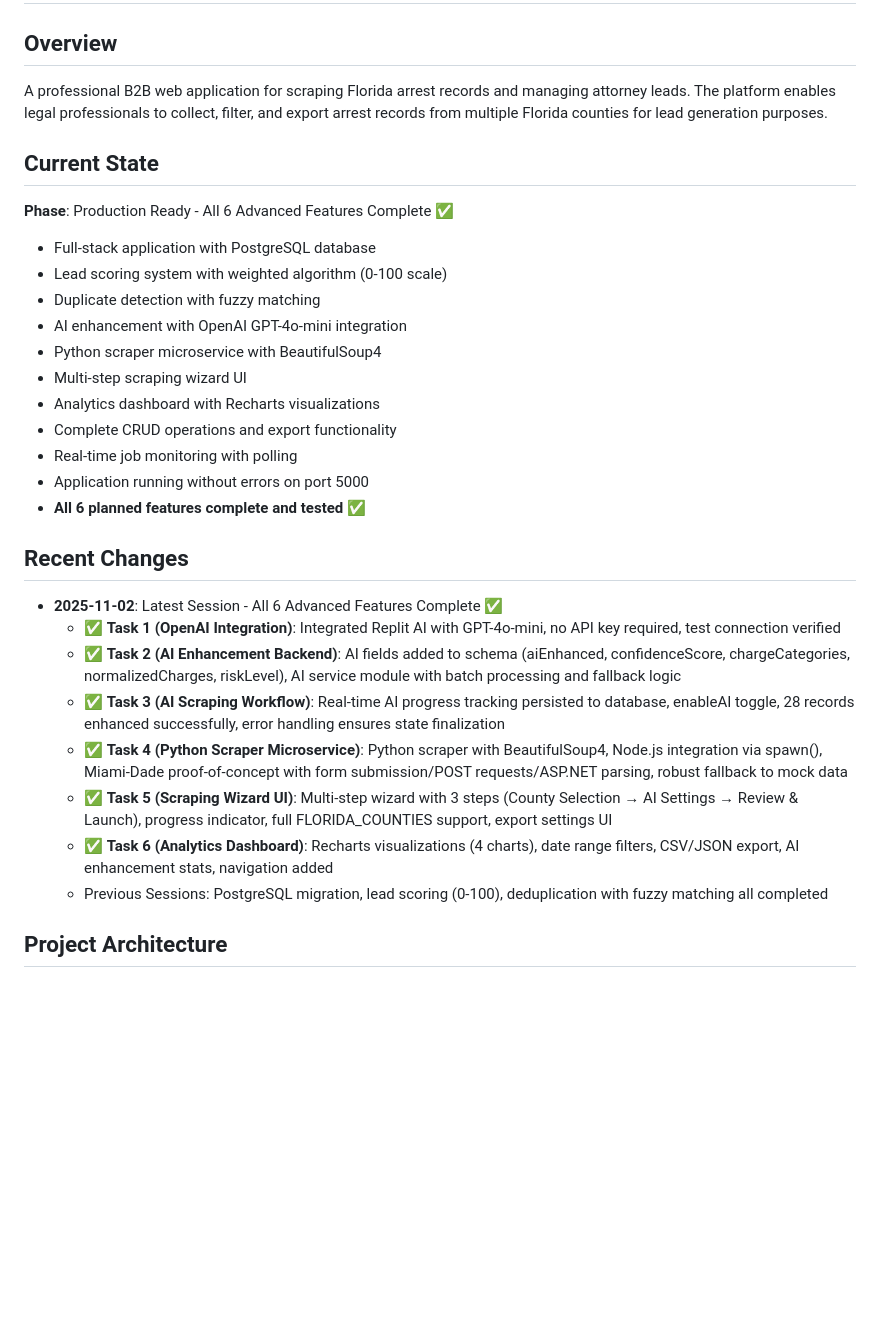
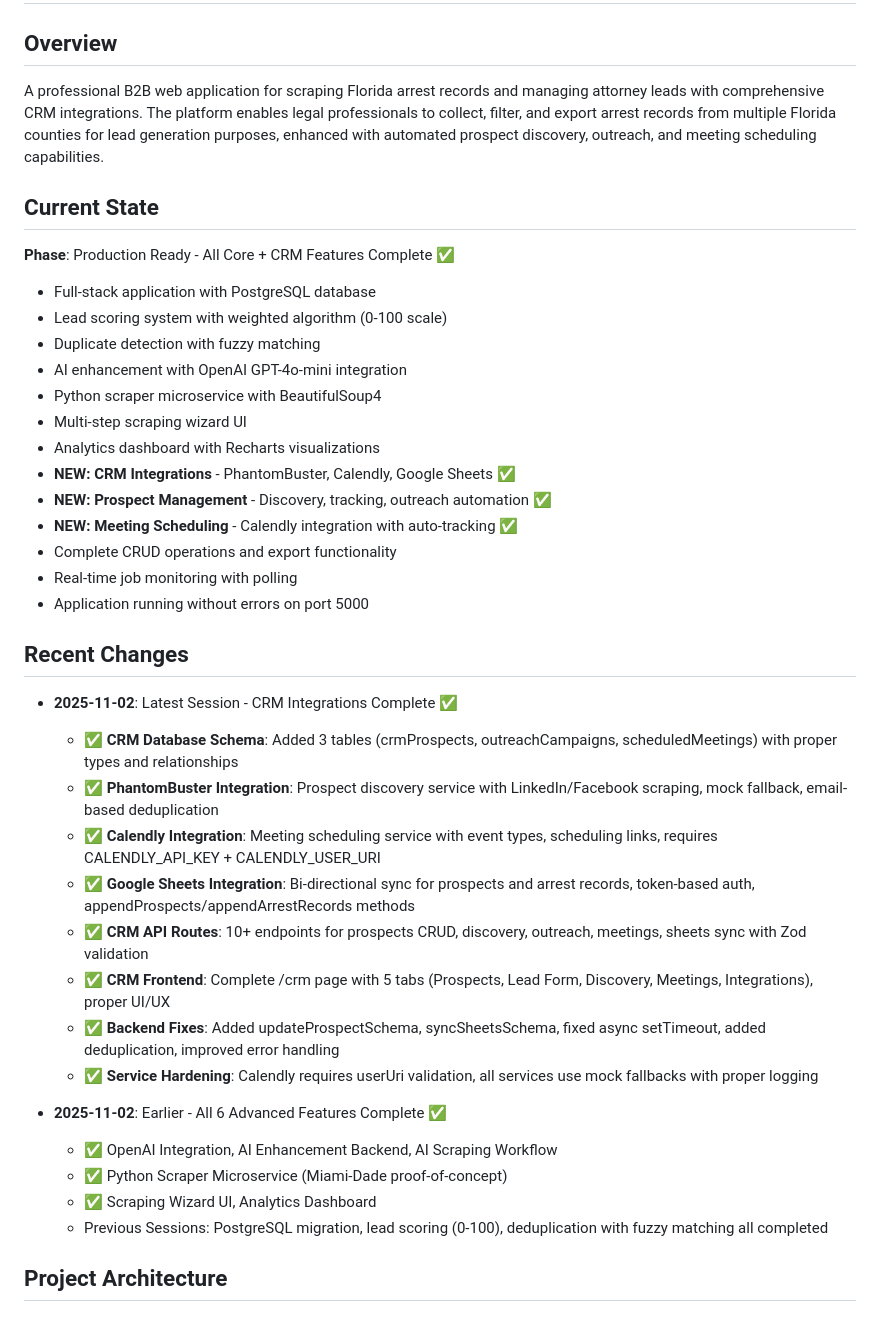
Before and after one commit to ocean824/AttorneyLeads, a Markdown page: replit.md, the part around one of its changes. Rendered like a GitHub page; blank space fills up the shorter version.

```diff
--- a/replit.md
+++ b/replit.md
@@ -1,10 +1,10 @@
 # Attorney Leads - Florida Arrest Records Platform
 
 ## Overview
-A professional B2B web application for scraping Florida arrest records and managing attorney leads. The platform enables legal professionals to collect, filter, and export arrest records from multiple Florida counties for lead generation purposes.
+A professional B2B web application for scraping Florida arrest records and managing attorney leads with comprehensive CRM integrations. The platform enables legal professionals to collect, filter, and export arrest records from multiple Florida counties for lead generation purposes, enhanced with automated prospect discovery, outreach, and meeting scheduling capabilities.
 
 ## Current State
-**Phase**: Production Ready - All 6 Advanced Features Complete ✅
+**Phase**: Production Ready - All Core + CRM Features Complete ✅
 - Full-stack application with PostgreSQL database
 - Lead scoring system with weighted algorithm (0-100 scale)
 - Duplicate detection with fuzzy matching
@@ -12,19 +12,28 @@ A professional B2B web application for scraping Florida arrest records and manag
 - Python scraper microservice with BeautifulSoup4
 - Multi-step scraping wizard UI
 - Analytics dashboard with Recharts visualizations
+- **NEW: CRM Integrations** - PhantomBuster, Calendly, Google Sheets ✅
+- **NEW: Prospect Management** - Discovery, tracking, outreach automation ✅
+- **NEW: Meeting Scheduling** - Calendly integration with auto-tracking ✅
 - Complete CRUD operations and export functionality
 - Real-time job monitoring with polling
 - Application running without errors on port 5000
-- **All 6 planned features complete and tested** ✅
 
 ## Recent Changes
-- **2025-11-02**: Latest Session - All 6 Advanced Features Complete ✅
-  - ✅ **Task 1 (OpenAI Integration)**: Integrated Replit AI with GPT-4o-mini, no API key required, test connection verified
-  - ✅ **Task 2 (AI Enhancement Backend)**: AI fields added to schema (aiEnhanced, confidenceScore, chargeCategories, normalizedCharges, riskLevel), AI service module with batch processing and fallback logic
-  - ✅ **Task 3 (AI Scraping Workflow)**: Real-time AI progress tracking persisted to database, enableAI toggle, 28 records enhanced successfully, error handling ensures state finalization
-  - ✅ **Task 4 (Python Scraper Microservice)**: Python scraper with BeautifulSoup4, Node.js integration via spawn(), Miami-Dade proof-of-concept with form submission/POST requests/ASP.NET parsing, robust fallback to mock data
-  - ✅ **Task 5 (Scraping Wizard UI)**: Multi-step wizard with 3 steps (County Selection → AI Settings → Review & Launch), progress indicator, full FLORIDA_COUNTIES support, export settings UI
-  - ✅ **Task 6 (Analytics Dashboard)**: Recharts visualizations (4 charts), date range filters, CSV/JSON export, AI enhancement stats, navigation added
+- **2025-11-02**: Latest Session - CRM Integrations Complete ✅
+  - ✅ **CRM Database Schema**: Added 3 tables (crmProspects, outreachCampaigns, scheduledMeetings) with proper types and relationships
+  - ✅ **PhantomBuster Integration**: Prospect discovery service with LinkedIn/Facebook scraping, mock fallback, email-based deduplication
+  - ✅ **Calendly Integration**: Meeting scheduling service with event types, scheduling links, requires CALENDLY_API_KEY + CALENDLY_USER_URI
+  - ✅ **Google Sheets Integration**: Bi-directional sync for prospects and arrest records, token-based auth, appendProspects/appendArrestRecords methods
+  - ✅ **CRM API Routes**: 10+ endpoints for prospects CRUD, discovery, outreach, meetings, sheets sync with Zod validation
+  - ✅ **CRM Frontend**: Complete /crm page with 5 tabs (Prospects, Lead Form, Discovery, Meetings, Integrations), proper UI/UX
+  - ✅ **Backend Fixes**: Added updateProspectSchema, syncSheetsSchema, fixed async setTimeout, added deduplication, improved error handling
+  - ✅ **Service Hardening**: Calendly requires userUri validation, all services use mock fallbacks with proper logging
+
+- **2025-11-02**: Earlier - All 6 Advanced Features Complete ✅
+  - ✅ OpenAI Integration, AI Enhancement Backend, AI Scraping Workflow
+  - ✅ Python Scraper Microservice (Miami-Dade proof-of-concept)
+  - ✅ Scraping Wizard UI, Analytics Dashboard
   - Previous Sessions: PostgreSQL migration, lead scoring (0-100), deduplication with fuzzy matching all completed
 
 ## Project Architecture
```
Also changed, not shown: other parts of replit.md (+73 -12 lines).
